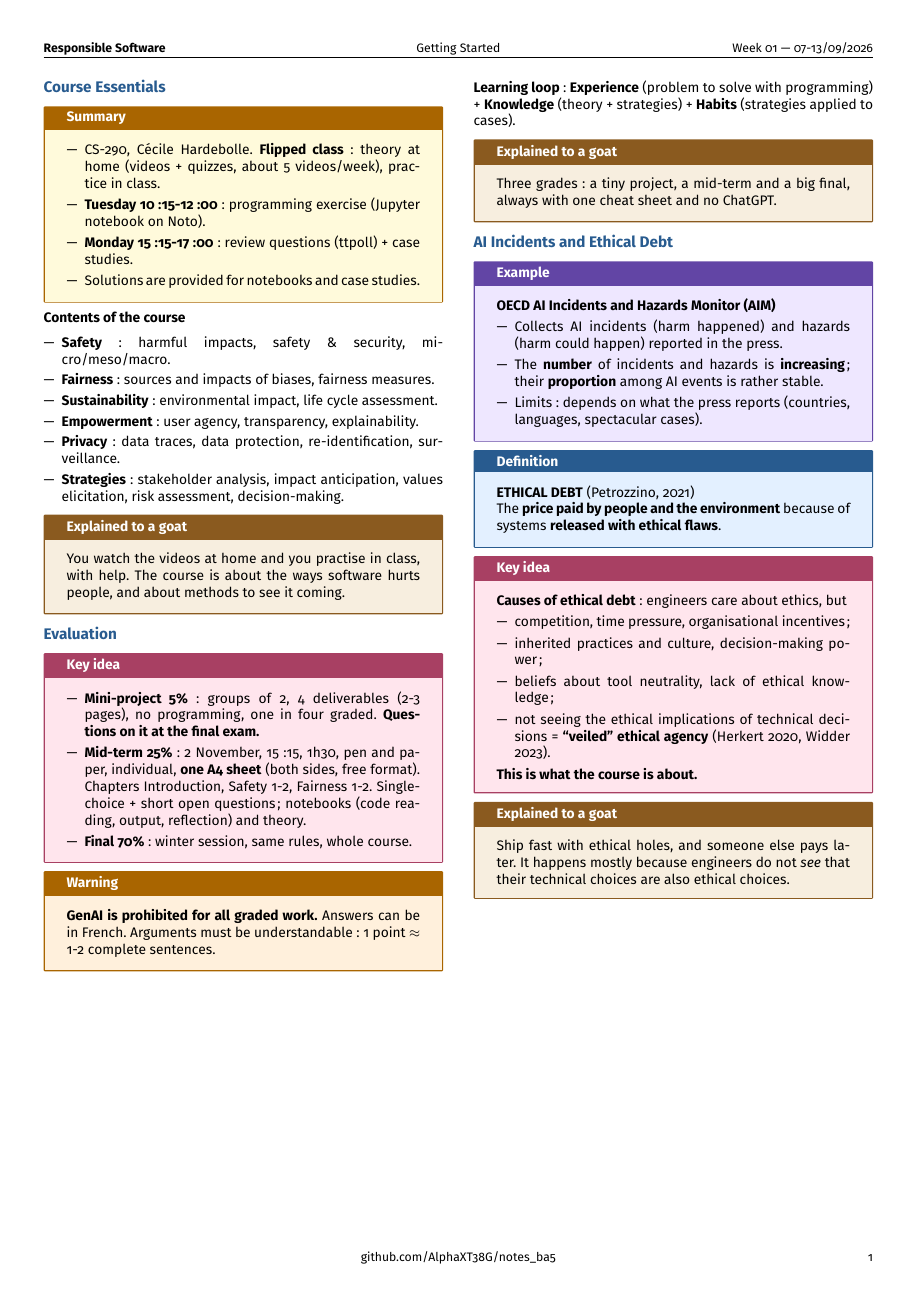
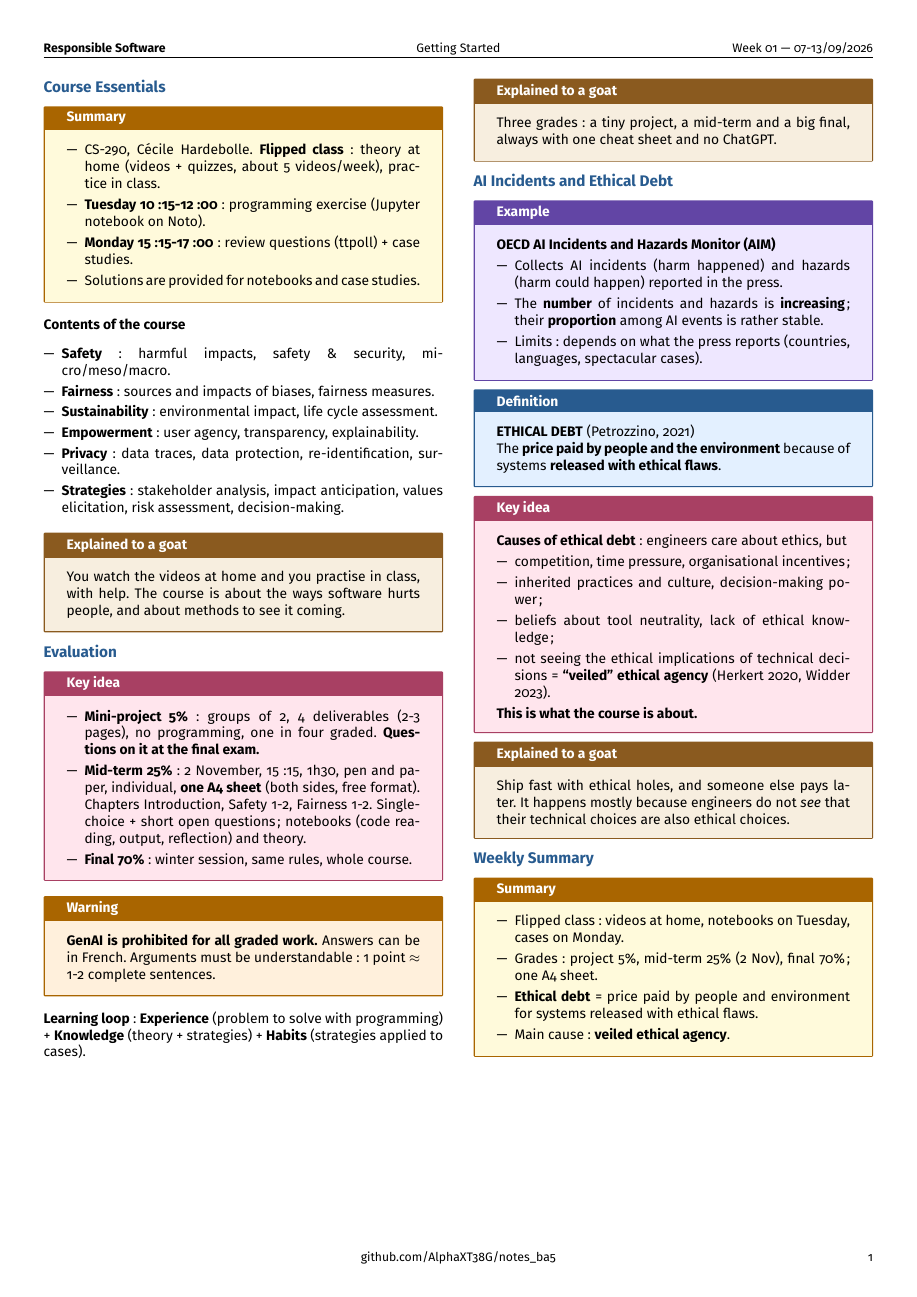
Before and after one commit to AlphaXT38G/notes_ba5, a LaTeX document (respsoft/week/week01.tex): the whole page. Compiled offline with pdfLaTeX.

Commit message:
feat(respsoft-week01): add the weekly summary
Co-Authored-By: Claude Opus 5.5 <noreply@anthropic.com>

```diff
--- a/respsoft/week/week01.tex
+++ b/respsoft/week/week01.tex
@@ -404,6 +404,29 @@ do not \emph{see} that their technical choices are also ethical choices.
 \end{goat}
 
 
+
+%=========================================================
+\section{Weekly Summary}
+
+
+\begin{summary}
+
+\begin{itemize}
+
+\item Flipped class: videos at home, notebooks on Tuesday, cases on Monday.
+
+\item Grades: project 5\%, mid-term 25\% (2 Nov), final 70\%; one A4 sheet.
+
+\item \textbf{Ethical debt} = price paid by people and environment for systems released with
+ethical flaws.
+
+\item Main cause: \textbf{veiled ethical agency}.
+
+\end{itemize}
+
+\end{summary}
+
+
 \end{multicols}
 
 
```
